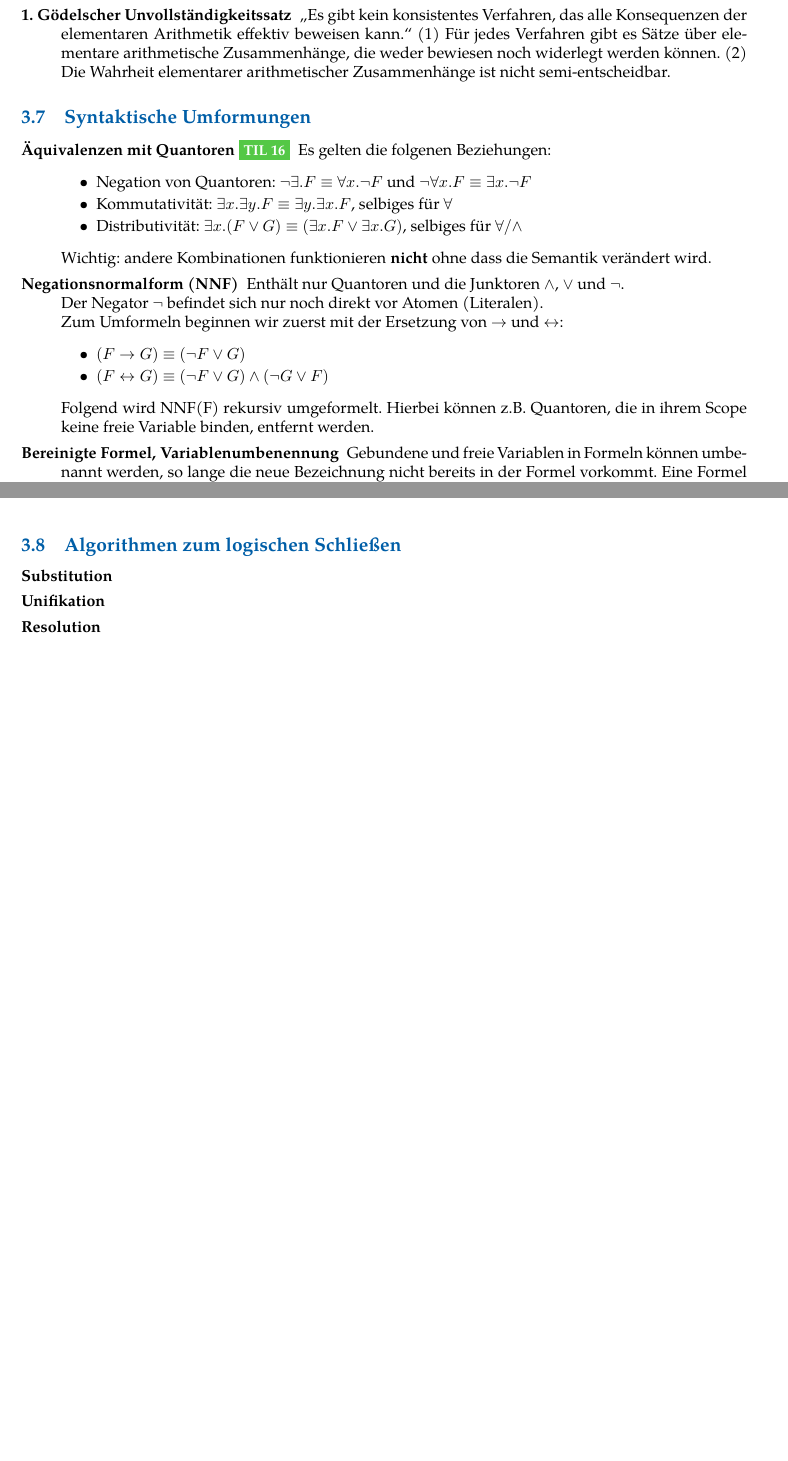
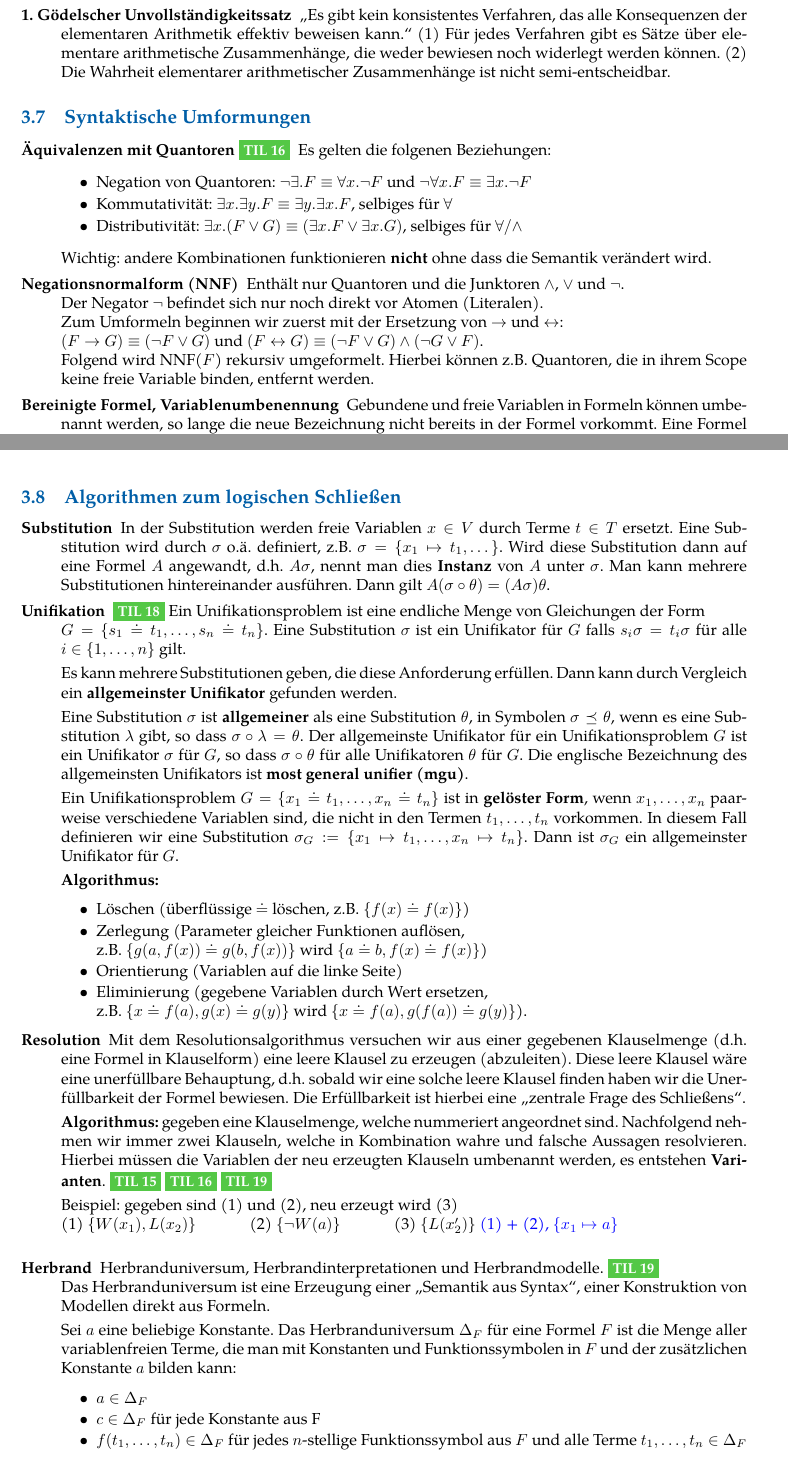
Before and after one commit to bitkeks/theolog-ss2017, a LaTeX paper (til-vl-ss2017-notizen.tex, which reads includes/plogik.tex): two parts of pages 14 and 15 of 24, joined at a grey line, cut so that both start at the same text, the shorter picture padded with empty space. Compiled offline with pdfLaTeX.

Commit message:
Add Subst, Unifik, Resolution

```diff
--- a/includes/plogik.tex
+++ b/includes/plogik.tex
@@ -142,12 +144,9 @@ Die Prädikatenlogik erweitert die Aussagenlogik. Neben den neuen Mengen \f{V},
 
         \item[Negationsnormalform (NNF)] Enthält nur Quantoren und die Junktoren $\land$, $\lor$ und $\neg$. \\
             Der Negator $\neg$ befindet sich nur noch direkt vor Atomen (Literalen). \\
-            Zum Umformeln beginnen wir zuerst mit der Ersetzung von $\to$ und $\leftrightarrow$:{}
-            \begin{itemize}
-                \item $(F \to G) \equiv (\neg F \lor G)$
-                \item $(F \leftrightarrow G) \equiv (\neg F \lor G) \land (\neg G \lor F)$
-            \end{itemize}
-            Folgend wird NNF(F) rekursiv umgeformelt. Hierbei können z.B. Quantoren, die in ihrem Scope keine freie Variable binden, entfernt werden.
+            Zum Umformeln beginnen wir zuerst mit der Ersetzung von $\to$ und $\leftrightarrow$: \\
+            $(F \to G) \equiv (\neg F \lor G)$ und $(F \leftrightarrow G) \equiv (\neg F \lor G) \land (\neg G \lor F)$. \\
+            Folgend wird NNF($F$) rekursiv umgeformelt. Hierbei können z.B. Quantoren, die in ihrem Scope keine freie Variable binden, entfernt werden.
 
         \item[Bereinigte Formel, Variablenumbenennung] Gebundene und freie Variablen in Formeln können umbenannt werden, so lange die neue Bezeichnung nicht bereits in der Formel vorkommt. Eine Formel ist \f{bereinigt}, wenn in ihr (1) keine Variable sowohl ungebunden als auch gebunden vorkommt und (2) keine Variable von mehr als einem Quantor gebunden wird. Beispiel: \\
             Die Formel $\forall y.p(x,y) \to \exists x.(r(y,x) \land \forall y.q(x,y))$ wird zu $\forall y.p(x,y) \to \exists z.(r(y,z) \land \forall v.q(z,v))$.
@@ -182,6 +181,47 @@ Die Prädikatenlogik erweitert die Aussagenlogik. Neben den neuen Mengen \f{V},
 
 \subsection{Algorithmen zum logischen Schließen}
     \begin{description}
-        \item[Substitution]
-        \item[Unifikation]
+        \item[Substitution] In der Substitution werden freie Variablen $x \in V$ durch Terme $t \in T$ ersetzt.
+            Eine Substitution wird durch $\sigma$ o.ä. definiert, z.B. $\sigma = \{x_{1} \mapsto t_{1}, \dots \}$. Wird diese Substitution dann auf eine Formel $A$ angewandt, d.h. $A\sigma$, nennt man dies \f{Instanz} von $A$ unter $\sigma$. Man kann mehrere Substitutionen hintereinander ausführen. Dann gilt $A(\sigma\circ\theta) = (A\sigma)\theta$.{}
+
+        \item[Unifikation] \vl{TIL 18}
+            Ein Unifikationsproblem ist eine endliche Menge von Gleichungen der Form \\ $G = \{s_{1} \doteq t_{1}, \dots , s_{n} \doteq t_{n} \}$.
+            Eine Substitution $\sigma$ ist ein Unifikator für $G$ falls $s_{i}\sigma = t_{i}\sigma$ für alle $i \in \{ 1, \dots , n \}$ gilt.
+
+            Es kann mehrere Substitutionen geben, die diese Anforderung erfüllen. Dann kann durch Vergleich ein \f{allgemeinster Unifikator} gefunden werden.
+
+            Eine Substitution $\sigma$ ist \f{allgemeiner} als eine Substitution $\theta$, in Symbolen $\sigma \preceq \theta$, wenn es eine Substitution $\lambda$ gibt, so dass $\sigma \circ \lambda = \theta$. Der allgemeinste Unifikator für ein Unifikationsproblem $G$ ist ein Unifikator $\sigma$ für $G$, so dass $\sigma \circ \theta$ für alle Unifikatoren $\theta$ für $G$. Die englische Bezeichnung des allgemeinsten Unifikators ist \f{most general unifier (mgu)}.
+
+            Ein Unifikationsproblem $G = \{x_{1} \doteq t_{1}, \dots , x_{n} \doteq t_{n} \}$ ist in \f{gelöster Form}, wenn $x_{1}, \dots, x_{n}$ paarweise verschiedene Variablen sind, die nicht in den Termen $t_{1}, \dots, t_{n}$ vorkommen. In diesem Fall definieren wir eine Substitution $\sigma_{G} := \{ x_{1} \mapsto t_{1}, \dots , x_{n}\mapsto t_{n} \}$. Dann ist $\sigma_{G}$ ein allgemeinster Unifikator für $G$.
+
+            \f{Algorithmus:}
+            \begin{itemize}
+                \item Löschen (überflüssige $\doteq$ löschen, z.B. $\{ f(x) \doteq f(x) \}$)
+                \item Zerlegung (Parameter gleicher Funktionen auflösen, \\
+                    z.B. $\{g(a, f(x)) \doteq g(b, f(x))\}$ wird $\{a \doteq b, f(x) \doteq f(x) \}$)
+                \item Orientierung (Variablen auf die linke Seite)
+                \item Eliminierung (gegebene Variablen durch Wert ersetzen, \\
+                    z.B. $\{ x \doteq f(a), g(x) \doteq g(y) \}$ wird $\{ x \doteq f(a), g(f(a)) \doteq g(y)\}$).
+            \end{itemize}
+
         \item[Resolution]
+            Mit dem Resolutionsalgorithmus versuchen wir aus einer gegebenen Klauselmenge (d.h. eine Formel in Klauselform) eine leere Klausel zu erzeugen (abzuleiten). Diese leere Klausel wäre eine unerfüllbare Behauptung, d.h. sobald wir eine solche leere Klausel finden haben wir die Unerfüllbarkeit der Formel bewiesen. Die Erfüllbarkeit ist hierbei eine „zentrale Frage des Schließens“.
+
+            \f{Algorithmus:} gegeben eine Klauselmenge, welche nummeriert angeordnet sind.
+            Nachfolgend nehmen wir immer zwei Klauseln, welche in Kombination wahre und falsche Aussagen resolvieren. Hierbei müssen die Variablen der neu erzeugten Klauseln umbenannt werden, es entstehen \f{Varianten}. \vl{TIL 15} \vl{TIL 16} \vl{TIL 19}
+
+            Beispiel: gegeben sind (1) und (2), neu erzeugt wird (3) \\
+            (1) $\{ W(x_{1}), L(x_{2}) \}$ \hspace{1cm}
+            (2) $\{ \neg W(a)\}$ \hspace{1cm}
+            (3) $\{ L(x_{2}')\}$ \textcolor{blue}{(1) + (2), $\{ x_{1} \mapsto a \}$} \\
+            %~ \textit{(Dieses Beispiel zeigt nicht die vollständige Resolution mit einer leeren Klausel)}
+
+        \item[Herbrand] Herbranduniversum, Herbrandinterpretationen und Herbrandmodelle. \vl{TIL 19} \\
+            Das Herbranduniversum ist eine Erzeugung einer „Semantik aus Syntax“, einer Konstruktion von Modellen direkt aus Formeln.
+
+            Sei $a$ eine beliebige Konstante. Das Herbranduniversum $\HU$ für eine Formel $F$ ist die Menge aller variablenfreien Terme, die man mit Konstanten und Funktionssymbolen in $F$ und der zusätzlichen Konstante $a$ bilden kann:
+            \begin{itemize}
+                \item $a \in \HU$
+                \item $c \in \HU$ für jede Konstante aus F
+                \item $f(t_{1}, \dots, t_{n}) \in \HU$ für jedes $n$-stellige Funktionssymbol aus $F$ und alle Terme $t_{1}, \dots, t_{n} \in \HU$
+            \end{itemize}
```
Also changed, not shown: til-vl-ss2017-notizen.pdf, includes/plogik.tex (13 more changed lines).
